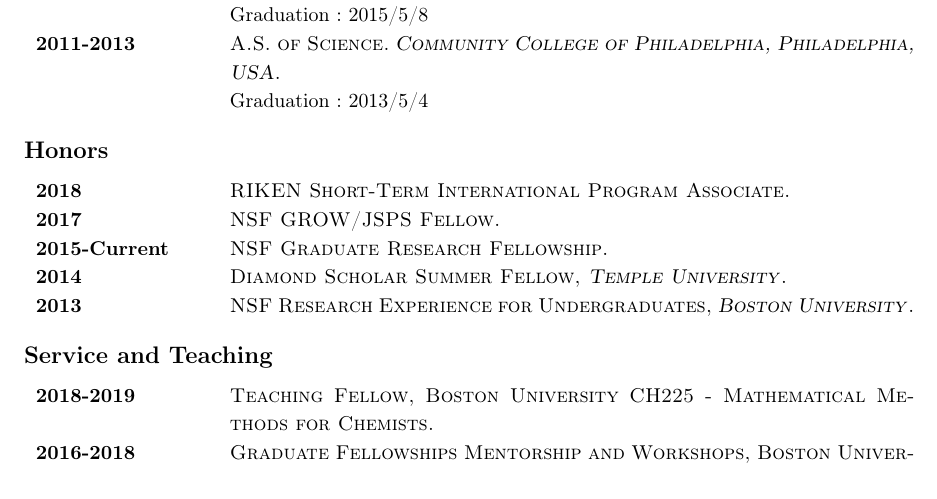
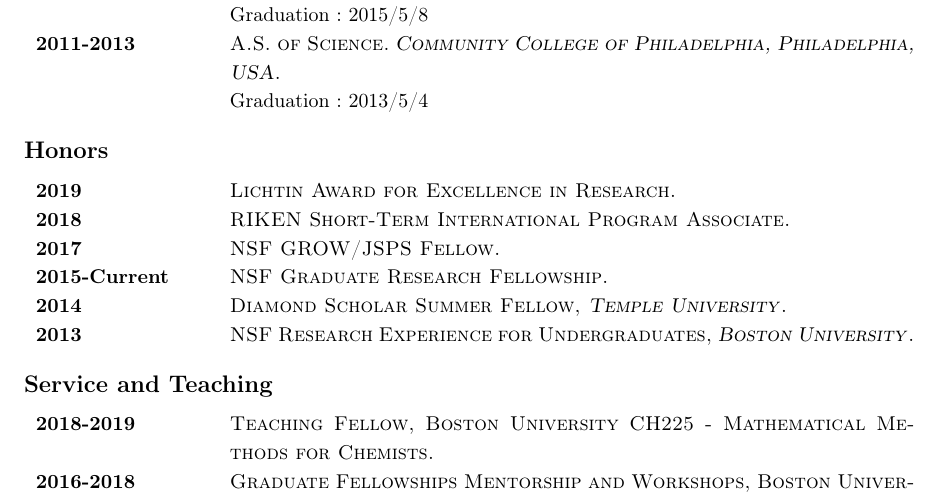
Before and after one commit to gpantel/gpantel.github.io, a LaTeX CV (CV/curriculum_vitae_GAP.tex): part of page 1 of 3, cut so that both start at the same text. Compiled offline with pdfLaTeX.

Commit message:
CV update

```diff
--- a/CV/curriculum_vitae_GAP.tex
+++ b/CV/curriculum_vitae_GAP.tex
@@ -121,6 +121,11 @@
 
 %% HONORS
 \begin{rubrique}{Honors}
+\begin{sousrubrique}
+\Titre{Lichtin Award for Excellence in Research}
+\Date{2019}
+\end{sousrubrique}
+
 \begin{sousrubrique}
 \Titre{RIKEN Short-Term International Program Associate}
 \Date{2018}
```
Also changed, not shown: _site/CV/curriculum_vitae_GAP.tex (+5 -0 lines), CV/curriculum_vitae_GAP.pdf, _site/CV/curriculum_vitae_GAP.pdf, 7 other files.
